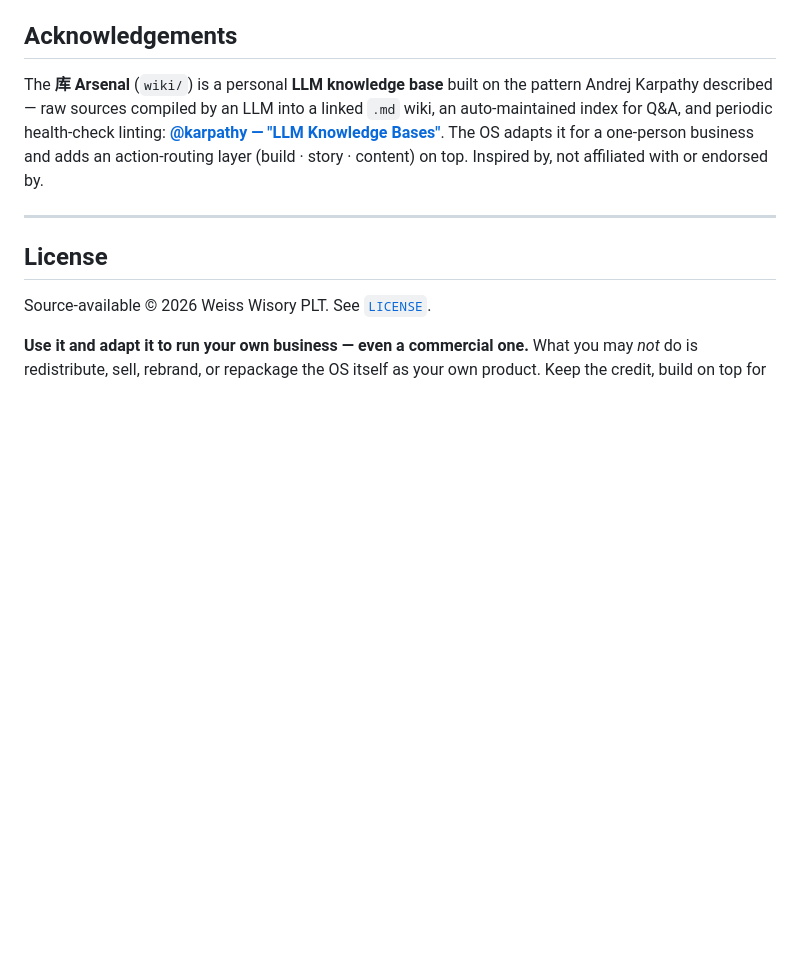
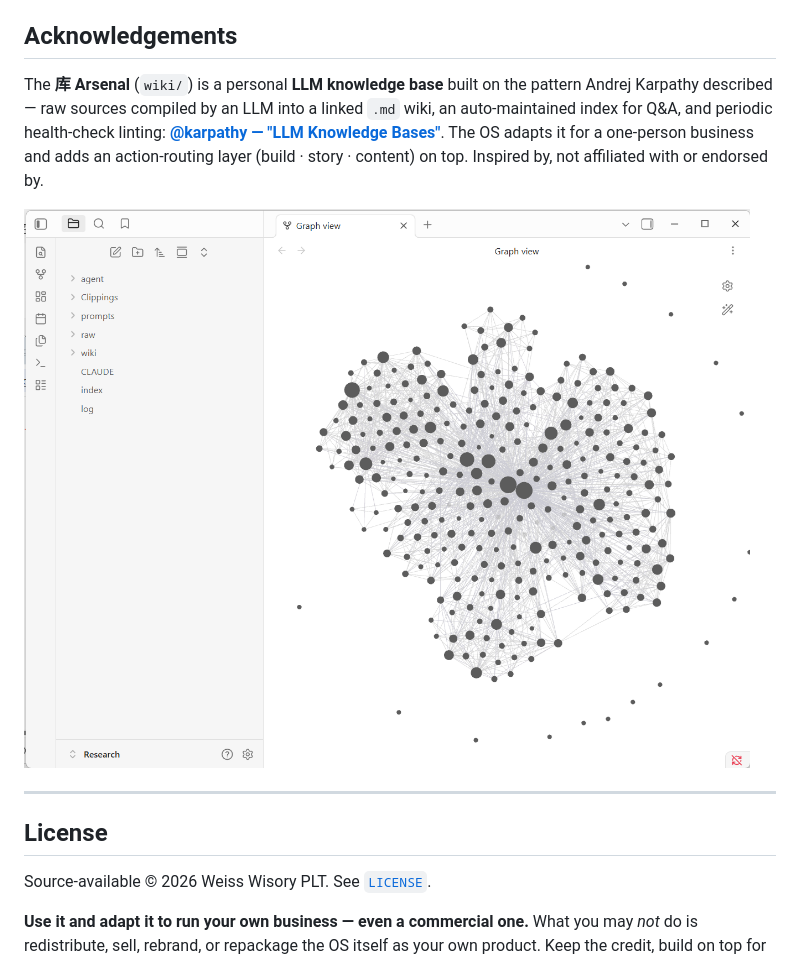
Before and after one commit to Weissnzny/ai-solopreneur-os, a Markdown page: README.md, the part around the change. GitHub-like rendering; blank space fills up the shorter version.

```diff
--- a/README.md
+++ b/README.md
@@ -122,6 +122,8 @@ and periodic health-check linting:
 adapts it for a one-person business and adds an action-routing layer (build · story · content) on top.
 Inspired by, not affiliated with or endorsed by.
 
+![Karpathy's pattern made visible — a real 库 Arsenal compiled into a knowledge graph: every page a node, every backlink a line](wiki/wiki-knowledge-graph.png)
+
 ---
 
 ## License
```
Also changed, not shown: wiki/CLAUDE.md (+2 -4 lines).
